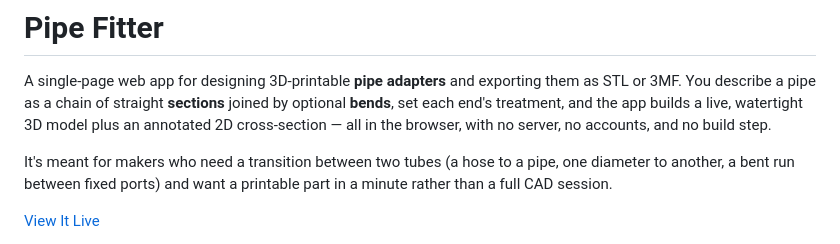
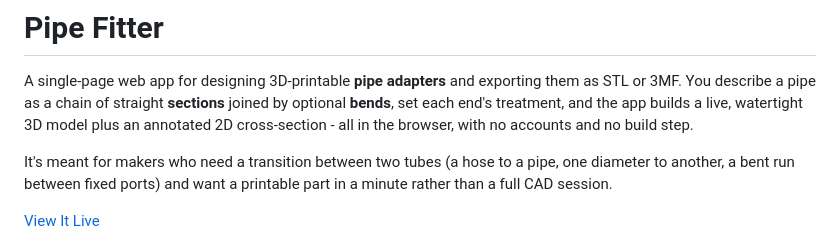
Before and after one commit to mankyd/pipefitter, a Markdown page: README.md, the part around the change. Drawn GitHub-style.

Commit message:
Fix up the README a bit.

```diff
--- a/README.md
+++ b/README.md
@@ -3,8 +3,8 @@
 A single-page web app for designing 3D-printable **pipe adapters** and exporting them
 as STL or 3MF. You describe a pipe as a chain of straight **sections** joined by optional
 **bends**, set each end's treatment, and the app builds a live, watertight 3D model
-plus an annotated 2D cross-section — all in the browser, with no server, no accounts,
-and no build step.
+plus an annotated 2D cross-section - all in the browser, with no accounts and no
+build step.
 
 It's meant for makers who need a transition between two tubes (a hose to a pipe, one
 diameter to another, a bent run between fixed ports) and want a printable part in a
```
